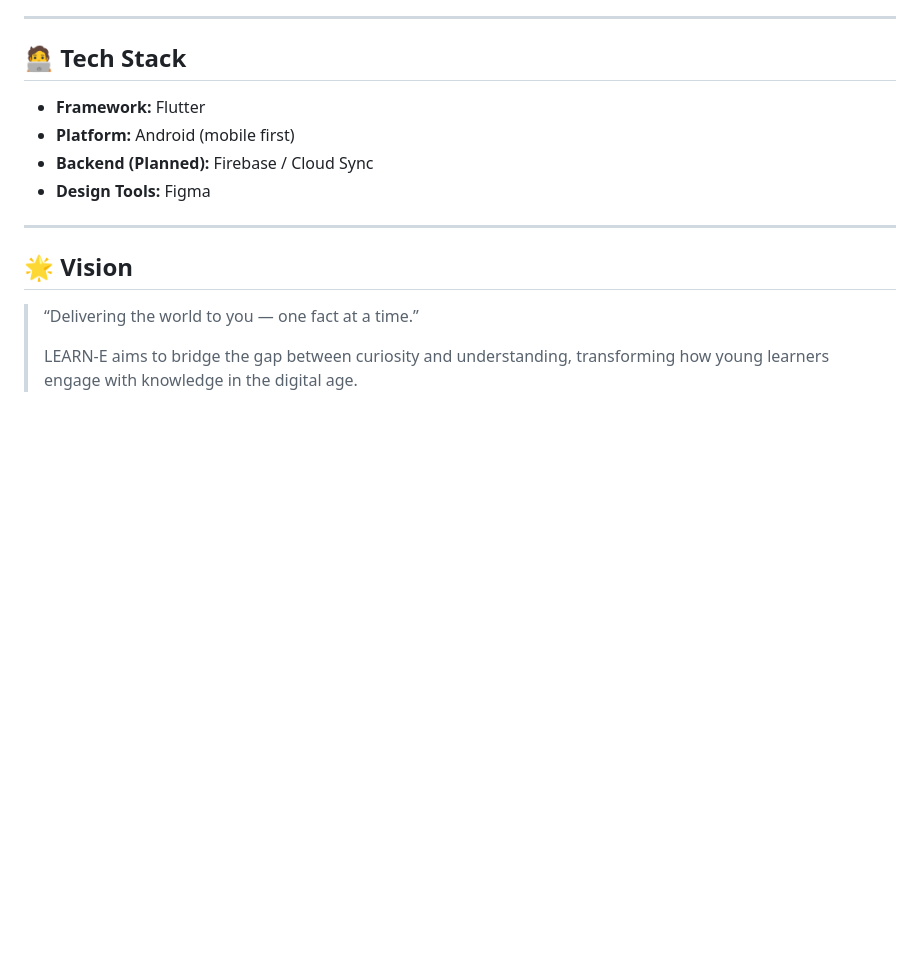
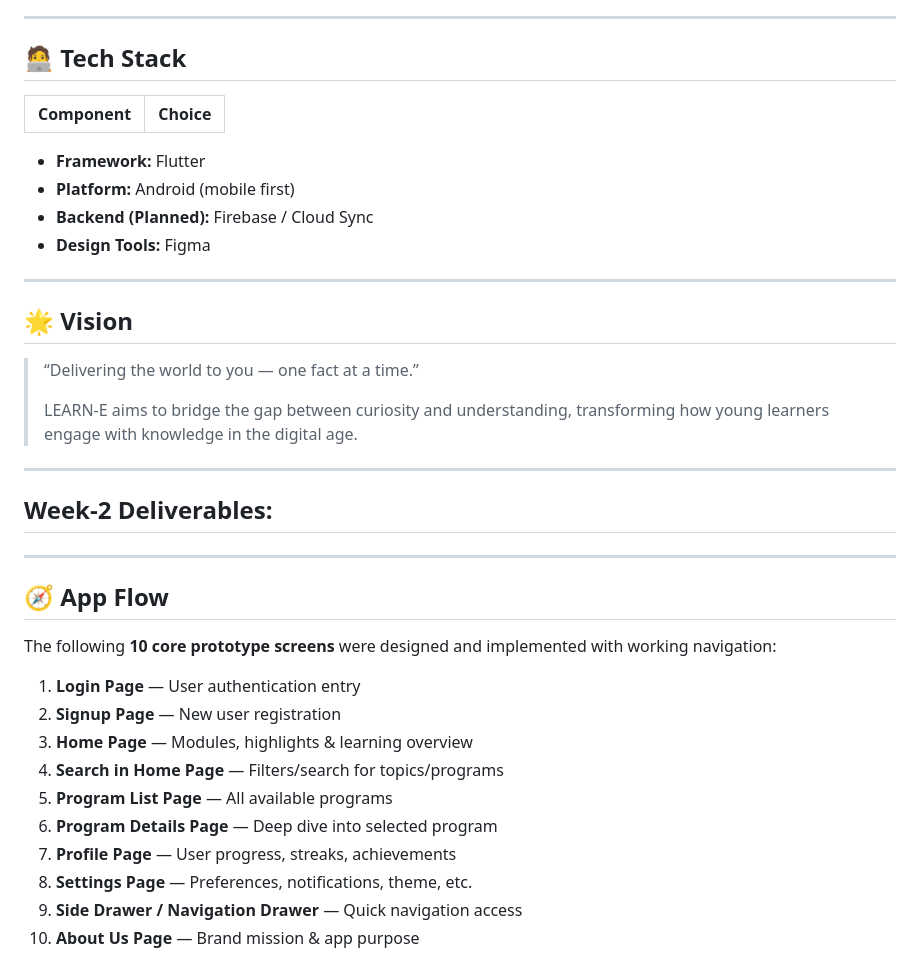
Before and after one commit to IsiriBhatSM/Learn-E, a Markdown page: README.md, the part around one of its changes. Rendered like a GitHub page; blank space fills up the shorter version.

Commit message:
Update README with Week 2 deliverables and app flow
Added detailed app flow and deliverables for Week 2.

```diff
--- a/README.md
+++ b/README.md
@@ -83,6 +83,8 @@ The app focuses on **clarity, motivation, and accessibility**, ensuring learners
 
 ## 🧑‍💻 Tech Stack
 
+| Component | Choice |
+|-----------|--------|
 - **Framework:** Flutter
 - **Platform:** Android (mobile first)
 - **Backend (Planned):** Firebase / Cloud Sync
@@ -95,3 +97,24 @@ The app focuses on **clarity, motivation, and accessibility**, ensuring learners
 > “Delivering the world to you — one fact at a time.”
 >
 > LEARN-E aims to bridge the gap between curiosity and understanding, transforming how young learners engage with knowledge in the digital age.
+
+
+----
+## Week-2 Deliverables:
+----
+
+## 🧭 App Flow
+
+The following **10 core prototype screens** were designed and implemented with working navigation:
+
+1. **Login Page** — User authentication entry
+2. **Signup Page** — New user registration
+3. **Home Page** — Modules, highlights & learning overview
+4. **Search in Home Page** — Filters/search for topics/programs
+5. **Program List Page** — All available programs
+6. **Program Details Page** — Deep dive into selected program
+7. **Profile Page** — User progress, streaks, achievements
+8. **Settings Page** — Preferences, notifications, theme, etc.
+9. **Side Drawer / Navigation Drawer** — Quick navigation access
+10. **About Us Page** — Brand mission & app purpose
+
```
Also changed, not shown: other parts of README.md (+67 -0 lines).
